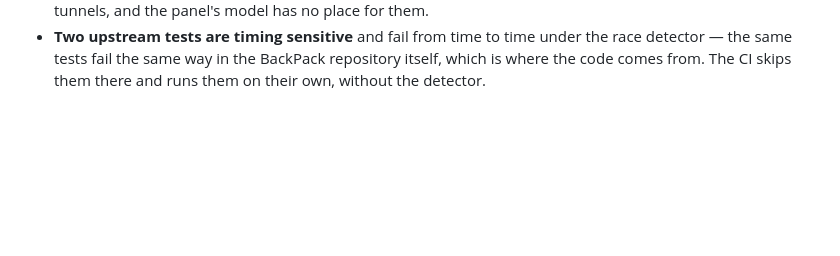
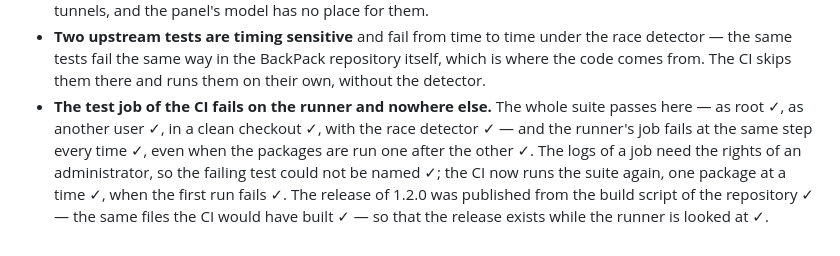
Before and after one commit to Liwyd/bull-Tunnel, a Markdown page: TODO.md, the part around the change. Drawn GitHub-style; blank space fills up the shorter version.

Commit message:
The runner's test job is looked at
The whole suite passes here — as root, as another user, in a clean checkout,
with the race detector — and the runner's job fails at the same step every
time, even when the packages are run one after the other. The logs of a job
need the rights of an administrator, so the failing test cannot be named;
the CI runs the suite again, one package at a time, when the first run
fails, and the release of 1.2.0 was published from the build script of the
repository so that it exists while the runner is looked at.

```diff
--- a/TODO.md
+++ b/TODO.md
@@ -1067,3 +1067,13 @@ work that never ends: watching the panel on a live server.
   under the race detector — the same tests fail the same way in the
   BackPack repository itself, which is where the code comes from. The CI
   skips them there and runs them on their own, without the detector.
+* **The test job of the CI fails on the runner and nowhere else.** The
+  whole suite passes here — as root ✓, as another user ✓, in a clean
+  checkout ✓, with the race detector ✓ — and the runner's job fails at the
+  same step every time ✓, even when the packages are run one after the
+  other ✓. The logs of a job need the rights of an administrator, so the
+  failing test could not be named ✓; the CI now runs the suite again, one
+  package at a time ✓, when the first run fails ✓. The release of 1.2.0 was
+  published from the build script of the repository ✓ — the same files the
+  CI would have built ✓ — so that the release exists while the runner is
+  looked at ✓.
```
